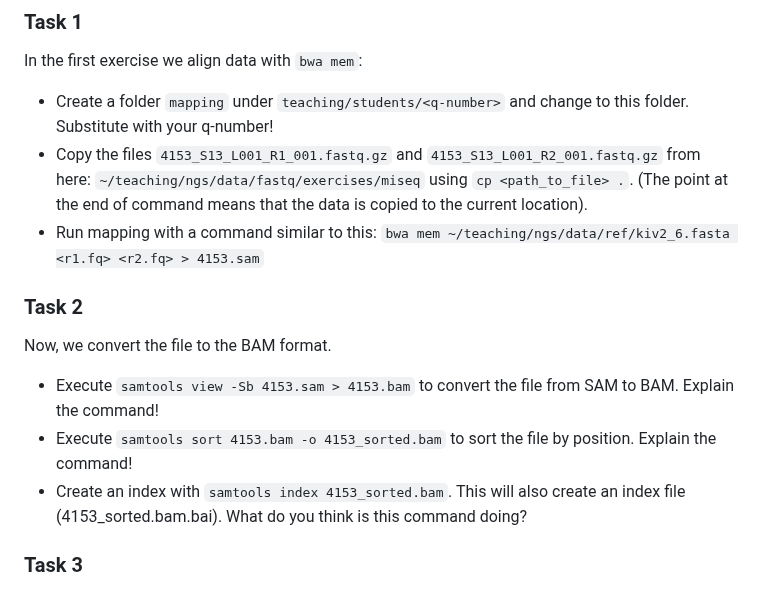
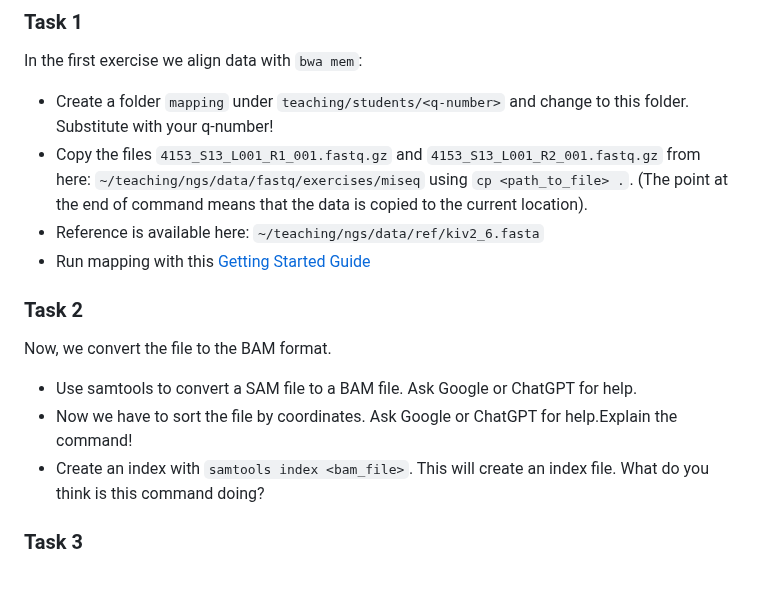
Before and after one commit to genepi/ngs-class, a Markdown page: scripts/exercises.md, the part around the change. Rendered like a GitHub page.

```diff
--- a/scripts/exercises.md
+++ b/scripts/exercises.md
@@ -37,14 +37,14 @@ Data: **teaching/ngs/data/unix/snp_lookup**
 In the first exercise we align data with `bwa mem`:
 * Create a folder `mapping` under `teaching/students/<q-number>` and change to this folder. Substitute <q-number> with your q-number!
 * Copy the files `4153_S13_L001_R1_001.fastq.gz` and `4153_S13_L001_R2_001.fastq.gz` from here: `~/teaching/ngs/data/fastq/exercises/miseq` using `cp <path_to_file> .`. (The point at the end of command means that the data is copied to the current location).
-* Run mapping with a command similar to this:
-`bwa mem ~/teaching/ngs/data/ref/kiv2_6.fasta <r1.fq> <r2.fq> > 4153.sam`
+* Reference is available here: `~/teaching/ngs/data/ref/kiv2_6.fasta`
+* Run mapping with this [Getting Started Guide](https://github.com/lh3/bwa?tab=readme-ov-file#getting-started)
 
 ### Task 2
 Now, we convert the file to the BAM format.
-* Execute `samtools view -Sb 4153.sam > 4153.bam` to convert the file from SAM to BAM. Explain the command!
-* Execute `samtools sort 4153.bam -o 4153_sorted.bam` to sort the file by position.  Explain the command!
-* Create an index with `samtools index 4153_sorted.bam`. This will also create an index file (4153_sorted.bam.bai). What do you think is this command doing?
+* Use samtools to convert a SAM file to a BAM file. Ask Google or ChatGPT for help.
+* Now we have to sort the file by coordinates. Ask Google or ChatGPT for help.Explain the command!
+* Create an index with `samtools index <bam_file>`. This will  create an index file. What do you think is this command doing?
 
 ### Task 3
 Run `samtools depth <aligned-file-sorted.bam>` on the file and interpret the output. Learn about the `-a` parameter and add it to your command. Write the output to a file.
```
